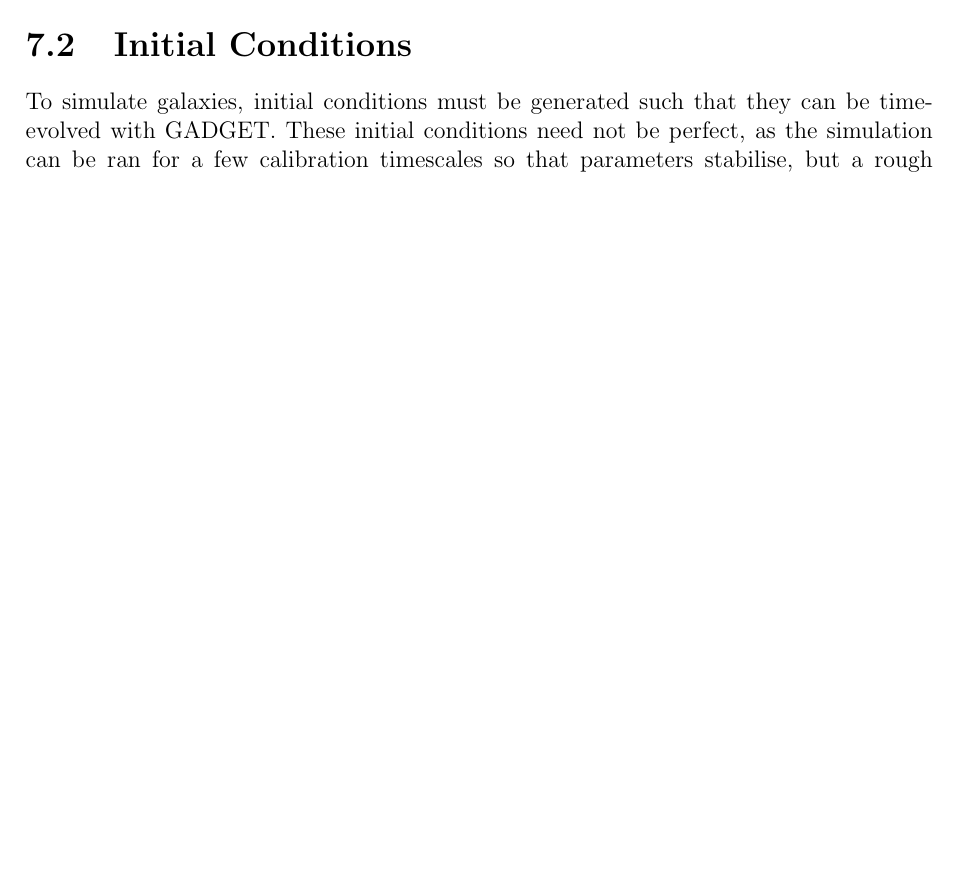
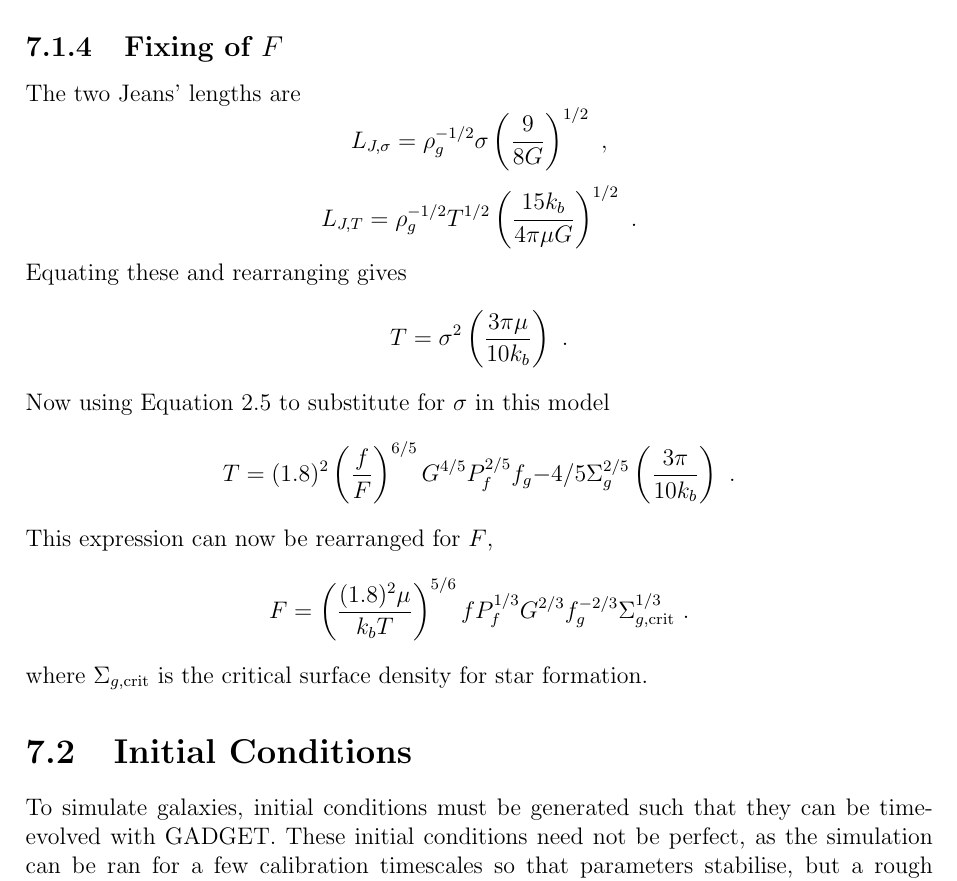
Before and after one commit to JBorrow/MPhysThesis, a LaTeX thesis (main.tex, which reads appendix/proofs.tex): part of page 17 of 19, cut at the place of the change, the shorter picture padded with empty space. Compiled offline with pdfLaTeX.

Commit message:
added F calibration section

```diff
--- a/appendix/proofs.tex
+++ b/appendix/proofs.tex
@@ -94,3 +94,27 @@ Now, taking $p = \rho_g \sigma_{mod}^2$, we recover
 $$
 p = 4.5\left(\frac{f}{F}\right)^{{3/2}} G^{{3/4}} P_{fin}^{{1/2}} \fgas^{-1} \rho_\mathrm{g}^{{5/4}}~.
 $$
+
+
+\subsection{Fixing of $F$}
+
+The two Jeans' lengths are
+$$
+   L_{J, \sigma} = \rho_g^{-1/2} \sigma \left(\frac{9}{8G}\right)^{1/2}~,
+$$
+$$
+   L_{J, T} = \rho_g^{-1/2} T^{1/2} \left(\frac{15k_b}{4\pi \mu G}\right)^{1/2}~.
+$$
+Equating these and rearranging gives
+$$
+    T = \sigma^2 \left(\frac{3 \pi \mu}{10 k_b}\right)~.
+$$
+Now using Equation \ref{eqn:martdisp} to substitute for $\sigma$ in this model
+$$
+  T = (1.8)^2 \left(\frac{f}{F}\right)^{6/5} G^{4/5} P_f^{2/5} f_g{-4/5} \Sigma_g^{2/5} \left(\frac{3\pi}{10k_b}\right)~.
+$$
+This expression can now be rearranged for $F$,
+$$
+F = \left(\frac{(1.8)^2 \mu}{k_b T}\right)^{5/6} f P_f^{1/3} G^{2/3} f_g^{-2/3} \Sigma_{g, \mathrm{crit}}^{1/3}~.
+$$
+where $\Sigma_{g, \mathrm{crit}}$ is the critical surface density for star formation.
```
